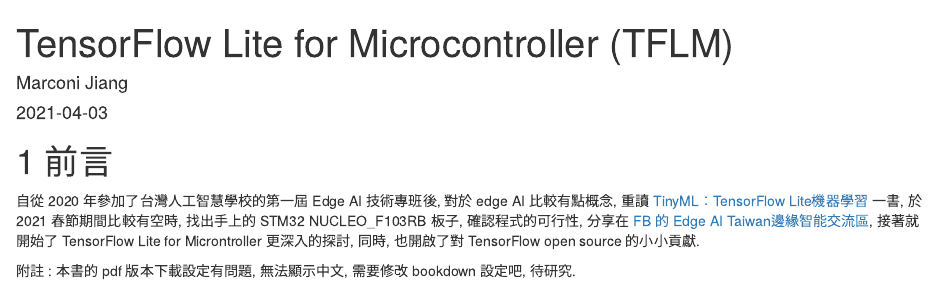
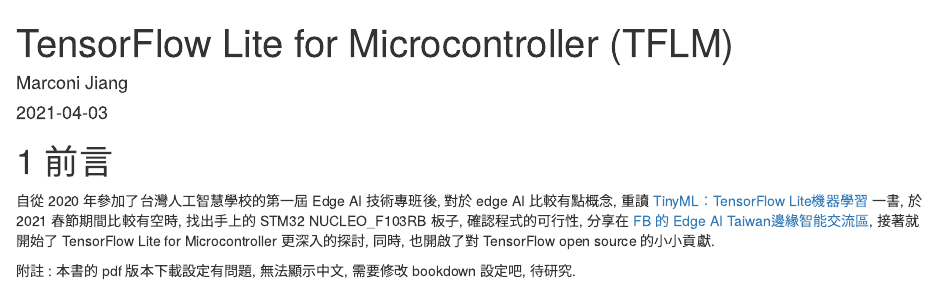
Before and after one commit to marconi1964/TensorFlowLiteMicro_bookdown, an R Markdown document (index.Rmd): the page in a window 1100 px wide, from its top. Rendered offline with R 4.5, knitr and Pandoc, with nearby package versions; drawn as R Markdown's standard HTML page in place of the format the file asks for.

Commit message:
20210304

```diff
--- a/index.Rmd
+++ b/index.Rmd
@@ -10,8 +10,10 @@
 description: "TensorFlow Lite for Micrcontroller (TFLM) 實驗, 基於 Rmarkdown / bookdown 做成"
 ---
 
+
+
 # 前言
 
-自從 2020 年參加了台灣人工智慧學校的第一屆 Edge AI 技術專班後, 對於 edge AI 比較有點概念, 重讀 [TinyML：TensorFlow Lite機器學習](https://www.books.com.tw/products/0010865580?fbclid=IwAR1xgb-0LStRrHXajKT-u3uP982d0p8PQaDpNfhxHAzuCbATi6VOjYcwo2k) 一書, 於 2021 春節期間比較有空時, 找出手上的 STM32 NUCLEO_F103RB 板子, 確認程式的可行性, 分享在 [FB 的 Edge AI Taiwan邊緣智能交流區](https://www.facebook.com/groups/edgeaitw/permalink/2841368276150520/), 接著就開始了 TensorFlow Lite for Microntroller 更深入的探討, 同時, 也開啟了對 TensorFlow open source 的小小貢獻.
+自從 2020 年參加了台灣人工智慧學校的第一屆 Edge AI 技術專班後, 對於 edge AI 比較有點概念, 重讀 [TinyML：TensorFlow Lite機器學習](https://www.books.com.tw/products/0010865580?fbclid=IwAR1xgb-0LStRrHXajKT-u3uP982d0p8PQaDpNfhxHAzuCbATi6VOjYcwo2k)  一書, 於 2021 春節期間比較有空時, 找出手上的 STM32 NUCLEO_F103RB 板子, 確認程式的可行性, 分享在 [FB 的 Edge AI Taiwan邊緣智能交流區](https://www.facebook.com/groups/edgeaitw/permalink/2841368276150520/), 接著就開始了 TensorFlow Lite for Microcontroller 更深入的探討, 同時, 也開啟了對 TensorFlow open source 的小小貢獻.
 
 附註 : 本書的 pdf 版本下載設定有問題, 無法顯示中文, 需要修改 bookdown 設定吧, 待研究.
```
Also changed, not shown: 99-references.Rmd (+1 -0 lines).
